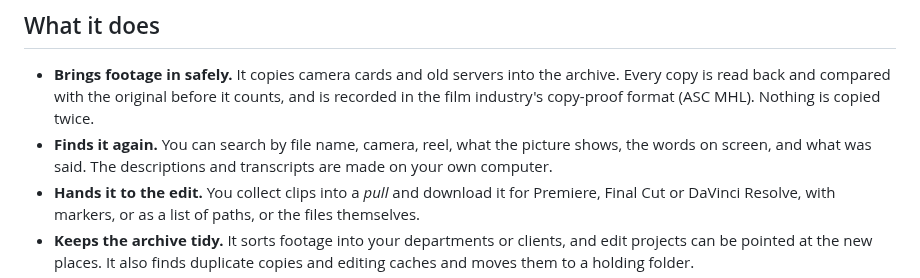
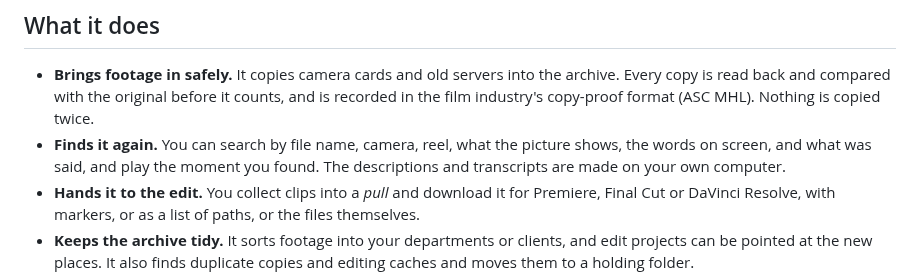
Before and after one commit to x0on/rushes, a Markdown page: README.md, the part around the change. Rendered like a GitHub page.

Commit message:
Docs: playing in what crosses the network, and in the README
Co-Authored-By: Claude Opus 5.5 <noreply@anthropic.com>
Claude-Session: https://claude.ai/code/session_013YQK4Tke2yZZuxHBZ9YQK1

```diff
--- a/README.md
+++ b/README.md
@@ -18,8 +18,8 @@ never leaves them.
   counts, and is recorded in the film industry's copy-proof format (ASC MHL).
   Nothing is copied twice.
 - **Finds it again.** You can search by file name, camera, reel, what the
-  picture shows, the words on screen, and what was said. The descriptions and
-  transcripts are made on your own computer.
+  picture shows, the words on screen, and what was said, and play the moment
+  you found. The descriptions and transcripts are made on your own computer.
 - **Hands it to the edit.** You collect clips into a *pull* and download it for
   Premiere, Final Cut or DaVinci Resolve, with markers, or as a list of paths,
   or the files themselves.
```
Also changed, not shown: HOW-IT-WORKS.md (+2 -0 lines).
